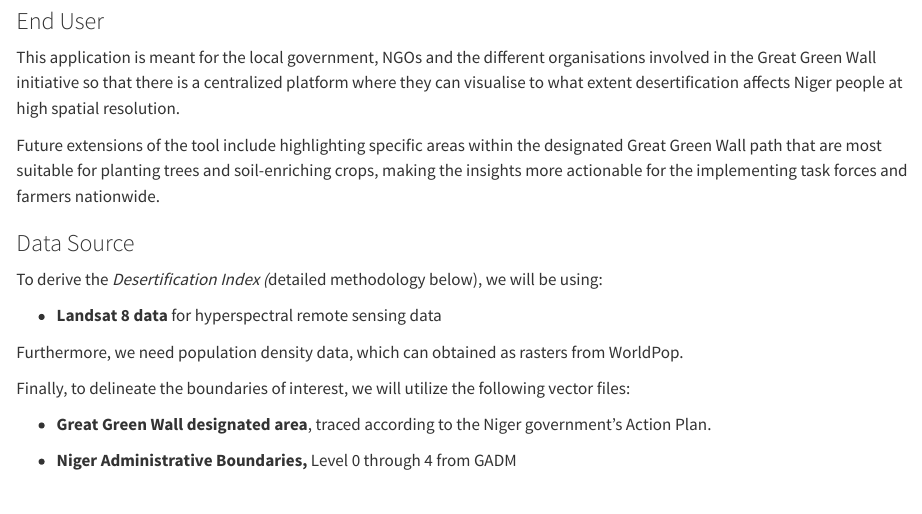
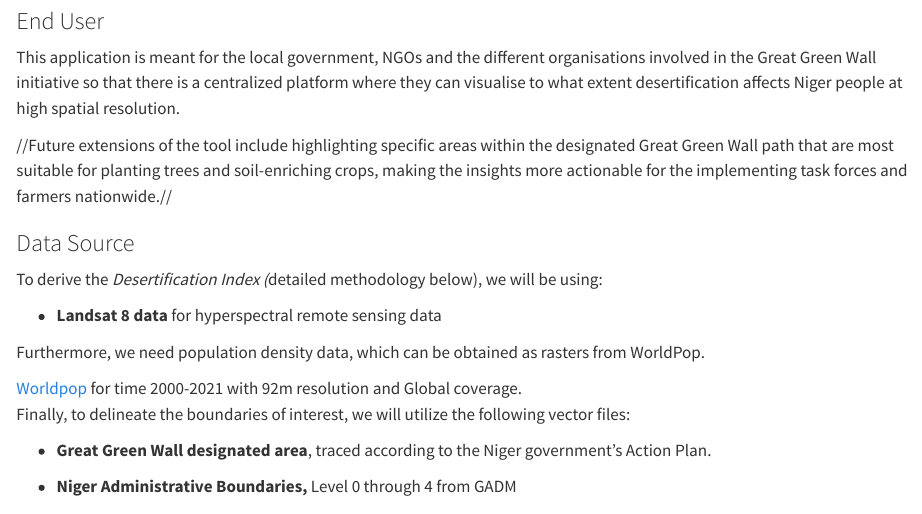
Before and after one commit to shaunhoang/desert-roses-app, a Quarto document (index.qmd): the page in a window 1100 px wide, from 470 px down. Rendered offline with R 4.5, knitr and Pandoc in place of Quarto, with nearby package versions.

Commit message:
adding Worldpop website.

```diff
--- a/index.qmd
+++ b/index.qmd
@@ -16,7 +16,7 @@ However, as each task force operates independently, there is a lack of centraliz
 
 This application is meant for the local government, NGOs and the different organisations involved in the Great Green Wall initiative so that there is a centralized platform where they can visualise to what extent desertification affects Niger people at high spatial resolution.
 
-Future extensions of the tool include highlighting specific areas within the designated Great Green Wall path that are most suitable for planting trees and soil-enriching crops, making the insights more actionable for the implementing task forces and farmers nationwide.
+//Future extensions of the tool include highlighting specific areas within the designated Great Green Wall path that are most suitable for planting trees and soil-enriching crops, making the insights more actionable for the implementing task forces and farmers nationwide.//
 
 ### Data Source
 
@@ -24,7 +24,9 @@ To derive the *Desertification Index (*detailed methodology below), we will be u
 
 -   **Landsat 8 data** for hyperspectral remote sensing data
 
-Furthermore, we need population density data, which can obtained as rasters from WorldPop.
+Furthermore, we need population density data, which can be obtained as rasters from WorldPop.
+
+| [Worldpop](https://developers.google.com/earth-engine/datasets/tags/worldpop)   for time 2000-2021  with 92m resolution and Global coverage.
 
 Finally, to delineate the boundaries of interest, we will utilize the following vector files:
 
```
Also changed, not shown: .quarto/idx/index.qmd.json, docs/search.json, 1 other file.
